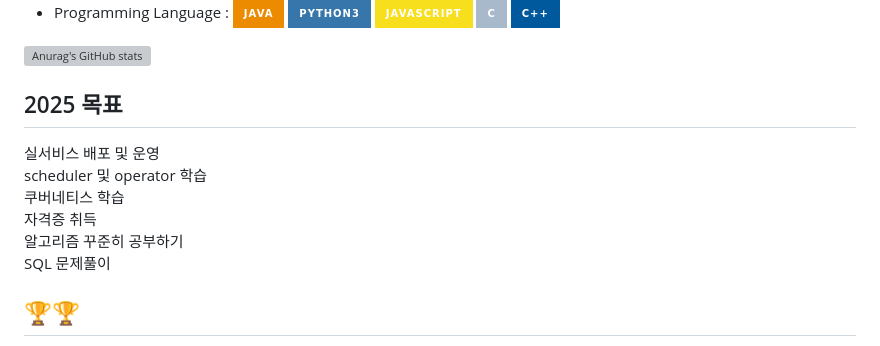
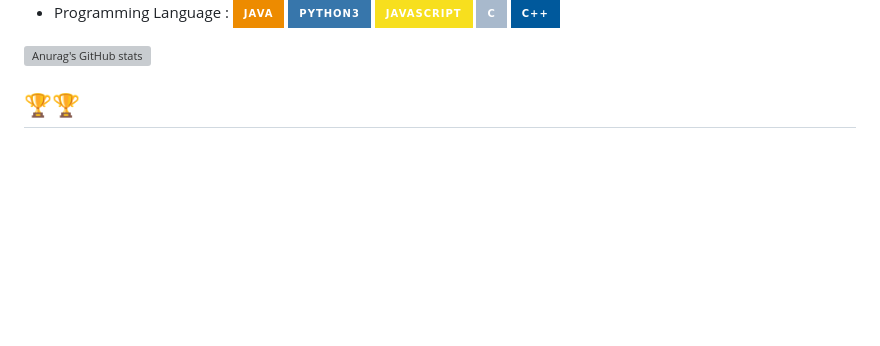
Before and after one commit to sungmin306/sungmin306, a Markdown page: README.md, the part around the change. Drawn GitHub-style; badges without logos; blank space fills up the shorter version; grey boxes are pictures that could not be loaded.

```diff
--- a/README.md
+++ b/README.md
@@ -41,13 +41,6 @@ _Researcher (2024.08 ~)_
 
 ![Anurag's GitHub stats](https://github-readme-stats-sand-six-91.vercel.app/api?username=sungmin306&show_icons=true&count_private=true&line_height=24&theme=material-palenight&hide=stars)
 <!--![Top Langs](https://github-readme-stats.vercel.app/api/top-langs/?username=sungmin306&layout=compact&theme=material-palenight)-->
-##  2025 목표
-<span>실서비스 배포 및 운영</span><br/>
-<span>scheduler 및 operator 학습</span><br/>
-<span>쿠버네티스 학습</span><br/>
-<span>자격증 취득</span><br/>
-<span>알고리즘 꾸준히 공부하기</span><br/>
-<span>SQL 문제풀이</span><br/>
 
 ## 🏆🏆
 <summary>Awards</summary>
```
